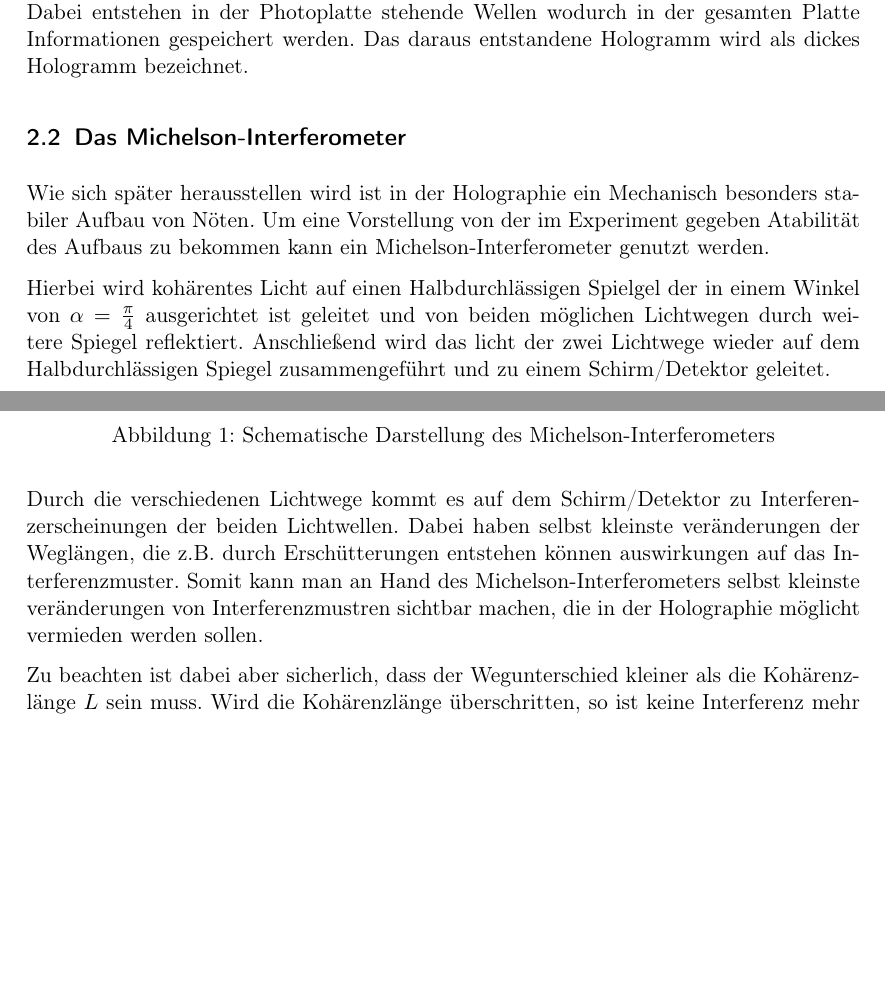
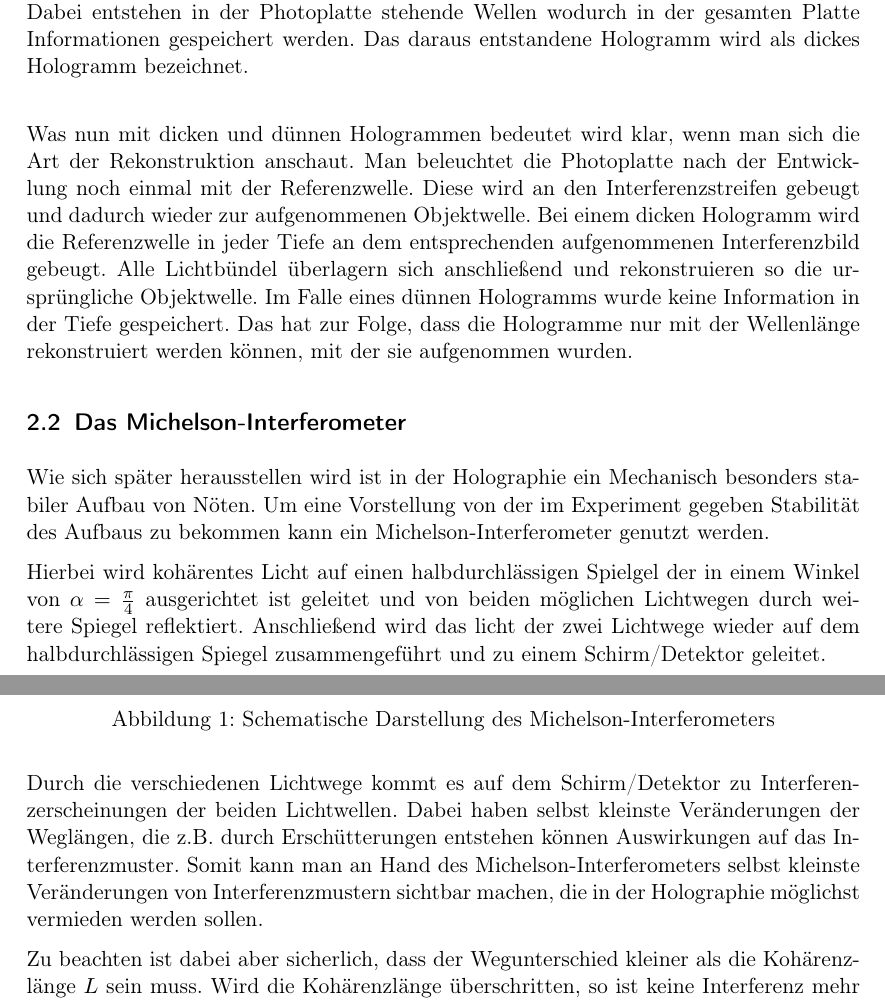
Before and after one commit to dominikwille/fp, a LaTeX document (holo/holo.tex, which reads holo/einfuehrung.tex): two parts of pages 5 and 6 of 12, joined at a grey line, cut so that both start at the same text, the shorter picture padded with empty space. Compiled offline with pdfLaTeX.

Commit message:
zusammenschnitt ueberarbeitet

```diff
--- a/holo/einfuehrung.tex
+++ b/holo/einfuehrung.tex
@@ -15,16 +15,19 @@ Die einfachste Art ist die Sichtlinien- bzw. Transmissionsholographie. Dabei wir
 
 Wenn man nun kein durchsichtiges Objekt abbilden möchte, wird dies natürlich schwer. Deswegen entwickelte man eine Methode, bei der die Objektwelle durch Reflexion am Objekt die Photoplatte erreicht. Nun gibt es da allerdings zwei Methoden ein sogenanntes Reflexionshologramm herzustellen.
 Die eine Möglichkeit ist, den Laserstrahl mithilfe eines Strahlteilers in eine Objektwelle und eine Referenzwelle zu teilen. Die Objektwelle wird an dem Objekt reflektiert, wodurch der Phasenunterschied erzeugt wird. Der Referenzstrahl gelangt ungehindert auf die Photoplatte, wo er mit dem Objektstrahl interferieren kann. Da auch hier wieder beide Strahlen von der gleichen Seite auf die Photoplatte trifft, ist das entstandene Hologramm wieder ein dünnes Hologramm.
-Bei der anderen Methode entsteht ein sogenanntes Weißlichtreflexionshologramm. Dabei trifft ein Teil des Lasers durch die anfangs durchsichtige Photoplatte als Referenzstrahl auf das Objekt dahinter und wird an diesem reflektiert. Der reflektierte Strahl trifft nun von der anderen Seite auf die Photoplatte und interferiert nun als Objektstrahl mit der Referenzwelle. Dabei entstehen in der Photoplatte stehende Wellen wodurch in der gesamten Platte Informationen gespeichert werden. Das daraus entstandene Hologramm wird als dickes Hologramm bezeichnet.
+Bei der anderen Methode entsteht ein sogenanntes Weißlichtreflexionshologramm. Dabei trifft ein Teil des Lasers durch die anfangs durchsichtige Photoplatte als Referenzstrahl auf das Objekt dahinter und wird an diesem reflektiert. Der reflektierte Strahl trifft nun von der anderen Seite auf die Photoplatte und interferiert nun als Objektstrahl mit der Referenzwelle. Dabei entstehen in der Photoplatte stehende Wellen wodurch in der gesamten Platte Informationen gespeichert werden. Das daraus entstandene Hologramm wird als dickes Hologramm bezeichnet.\\
+
+Was nun mit dicken und dünnen Hologrammen bedeutet wird klar, wenn man sich die Art der Rekonstruktion anschaut.
+Man beleuchtet die Photoplatte nach der Entwicklung noch einmal mit der Referenzwelle. Diese wird an den Interferenzstreifen gebeugt und dadurch wieder zur aufgenommenen Objektwelle. Bei einem dicken Hologramm wird die Referenzwelle in jeder Tiefe an dem entsprechenden aufgenommenen Interferenzbild gebeugt. Alle Lichtbündel überlagern sich anschließend und rekonstruieren so die ursprüngliche Objektwelle. Im Falle eines dünnen Hologramms wurde keine Information in der Tiefe gespeichert. Das hat zur Folge, dass die Hologramme nur mit der Wellenlänge rekonstruiert werden können, mit der sie aufgenommen wurden.
 
 \subsection{Das Michelson-Interferometer}
-Wie sich später herausstellen wird ist in der Holographie ein Mechanisch besonders stabiler Aufbau von Nöten. Um eine Vorstellung von der im Experiment gegeben Atabilität des Aufbaus zu bekommen kann ein Michelson-Interferometer genutzt werden.
+Wie sich später herausstellen wird ist in der Holographie ein Mechanisch besonders stabiler Aufbau von Nöten. Um eine Vorstellung von der im Experiment gegeben Stabilität des Aufbaus zu bekommen kann ein Michelson-Interferometer genutzt werden.
 
-Hierbei wird kohärentes Licht auf einen Halbdurchlässigen Spielgel der in einem Winkel von $\alpha = \frac{\pi}{4}$ ausgerichtet ist geleitet und von beiden möglichen Lichtwegen durch weitere Spiegel reflektiert. Anschließend wird das licht der zwei Lichtwege wieder auf dem Halbdurchlässigen Spiegel zusammengeführt und zu einem Schirm/Detektor geleitet.
+Hierbei wird kohärentes Licht auf einen halbdurchlässigen Spielgel der in einem Winkel von $\alpha = \frac{\pi}{4}$ ausgerichtet ist geleitet und von beiden möglichen Lichtwegen durch weitere Spiegel reflektiert. Anschließend wird das licht der zwei Lichtwege wieder auf dem halbdurchlässigen Spiegel zusammengeführt und zu einem Schirm/Detektor geleitet.
 
 \myImage[8cm]{img/michelson}{Schematische Darstellung des Michelson-Interferometers}
 
-Durch die verschiedenen Lichtwege kommt es auf dem Schirm/Detektor zu Interferenzerscheinungen der beiden Lichtwellen. Dabei haben selbst kleinste veränderungen der Weglängen, die z.B. durch Erschütterungen entstehen können auswirkungen auf das Interferenzmuster. Somit kann man an Hand des Michelson-Interferometers selbst kleinste veränderungen von Interferenzmustren sichtbar machen, die in der Holographie möglicht vermieden werden sollen.
+Durch die verschiedenen Lichtwege kommt es auf dem Schirm/Detektor zu Interferenzerscheinungen der beiden Lichtwellen. Dabei haben selbst kleinste Veränderungen der Weglängen, die z.B. durch Erschütterungen entstehen können Auswirkungen auf das Interferenzmuster. Somit kann man an Hand des Michelson-Interferometers selbst kleinste Veränderungen von Interferenzmustern sichtbar machen, die in der Holographie möglichst vermieden werden sollen.
 
 Zu beachten ist dabei aber sicherlich, dass der Wegunterschied kleiner als die Kohärenzlänge $L$ sein muss. Wird die Kohärenzlänge überschritten, so ist keine Interferenz mehr sichtbar.
 \subsubsection{Bestimmung der Kohärenzlänge}
```
